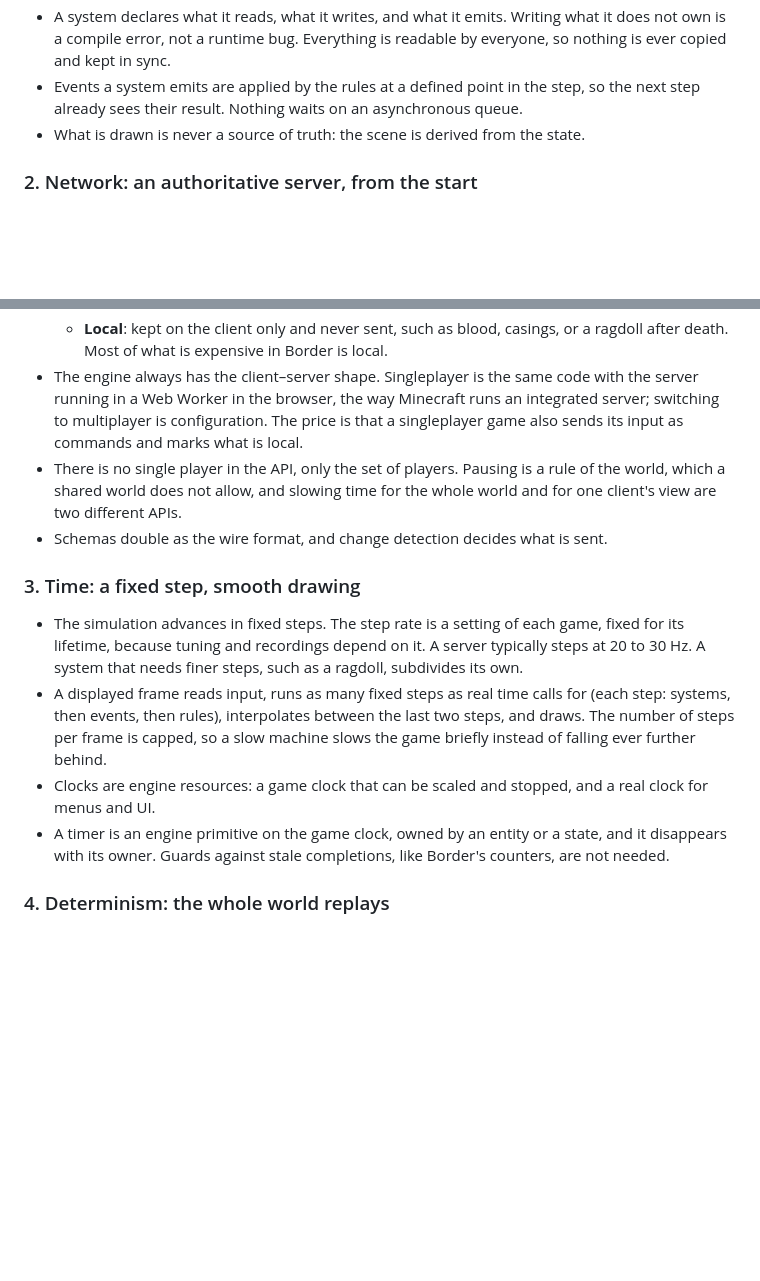
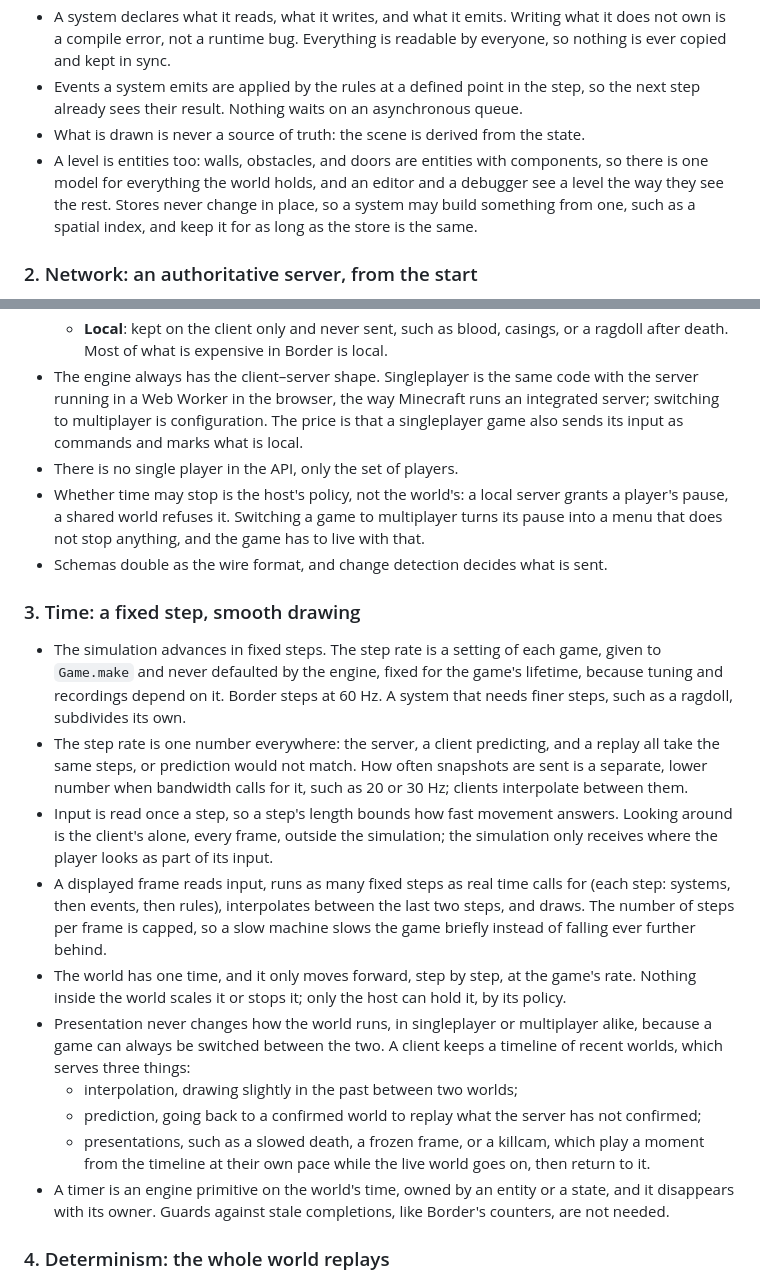
Before and after one commit to filipfalcon/egonitida, a Markdown page: docs/architecture.md, 2 parts joined by grey strips. GitHub-like rendering; blank space fills up the shorter version.

Commit message:
docs: give the world one time, and presentation its own
The step rate is one number everywhere, set by each game and never
defaulted; snapshots may be sent less often. Nothing inside the world
scales or stops its time: a client's timeline serves interpolation,
prediction, and presentations such as a killcam, while the live world
goes on, and only the host may hold time, by its policy. A level is
entities too.

```diff
--- a/docs/architecture.md
+++ b/docs/architecture.md
@@ -20,6 +20,7 @@ Six principles shape every API. Each builds on the ones before it.
 - A system declares what it reads, what it writes, and what it emits. Writing what it does not own is a compile error, not a runtime bug. Everything is readable by everyone, so nothing is ever copied and kept in sync.
 - Events a system emits are applied by the rules at a defined point in the step, so the next step already sees their result. Nothing waits on an asynchronous queue.
 - What is drawn is never a source of truth: the scene is derived from the state.
+- A level is entities too: walls, obstacles, and doors are entities with components, so there is one model for everything the world holds, and an editor and a debugger see a level the way they see the rest. Stores never change in place, so a system may build something from one, such as a spatial index, and keep it for as long as the store is the same.
 
 ### 2. Network: an authoritative server, from the start
 
@@ -30,15 +31,22 @@ Six principles shape every API. Each builds on the ones before it.
   - **Predicted**: guessed by the client, confirmed by the server.
   - **Local**: kept on the client only and never sent, such as blood, casings, or a ragdoll after death. Most of what is expensive in Border is local.
 - The engine always has the client–server shape. Singleplayer is the same code with the server running in a Web Worker in the browser, the way Minecraft runs an integrated server; switching to multiplayer is configuration. The price is that a singleplayer game also sends its input as commands and marks what is local.
-- There is no single player in the API, only the set of players. Pausing is a rule of the world, which a shared world does not allow, and slowing time for the whole world and for one client's view are two different APIs.
+- There is no single player in the API, only the set of players.
+- Whether time may stop is the host's policy, not the world's: a local server grants a player's pause, a shared world refuses it. Switching a game to multiplayer turns its pause into a menu that does not stop anything, and the game has to live with that.
 - Schemas double as the wire format, and change detection decides what is sent.
 
 ### 3. Time: a fixed step, smooth drawing
 
-- The simulation advances in fixed steps. The step rate is a setting of each game, fixed for its lifetime, because tuning and recordings depend on it. A server typically steps at 20 to 30 Hz. A system that needs finer steps, such as a ragdoll, subdivides its own.
+- The simulation advances in fixed steps. The step rate is a setting of each game, given to `Game.make` and never defaulted by the engine, fixed for the game's lifetime, because tuning and recordings depend on it. Border steps at 60 Hz. A system that needs finer steps, such as a ragdoll, subdivides its own.
+- The step rate is one number everywhere: the server, a client predicting, and a replay all take the same steps, or prediction would not match. How often snapshots are sent is a separate, lower number when bandwidth calls for it, such as 20 or 30 Hz; clients interpolate between them.
+- Input is read once a step, so a step's length bounds how fast movement answers. Looking around is the client's alone, every frame, outside the simulation; the simulation only receives where the player looks as part of its input.
 - A displayed frame reads input, runs as many fixed steps as real time calls for (each step: systems, then events, then rules), interpolates between the last two steps, and draws. The number of steps per frame is capped, so a slow machine slows the game briefly instead of falling ever further behind.
-- Clocks are engine resources: a game clock that can be scaled and stopped, and a real clock for menus and UI.
-- A timer is an engine primitive on the game clock, owned by an entity or a state, and it disappears with its owner. Guards against stale completions, like Border's counters, are not needed.
+- The world has one time, and it only moves forward, step by step, at the game's rate. Nothing inside the world scales it or stops it; only the host can hold it, by its policy.
+- Presentation never changes how the world runs, in singleplayer or multiplayer alike, because a game can always be switched between the two. A client keeps a timeline of recent worlds, which serves three things:
+  - interpolation, drawing slightly in the past between two worlds;
+  - prediction, going back to a confirmed world to replay what the server has not confirmed;
+  - presentations, such as a slowed death, a frozen frame, or a killcam, which play a moment from the timeline at their own pace while the live world goes on, then return to it.
+- A timer is an engine primitive on the world's time, owned by an entity or a state, and it disappears with its owner. Guards against stale completions, like Border's counters, are not needed.
 
 ### 4. Determinism: the whole world replays
 
```
